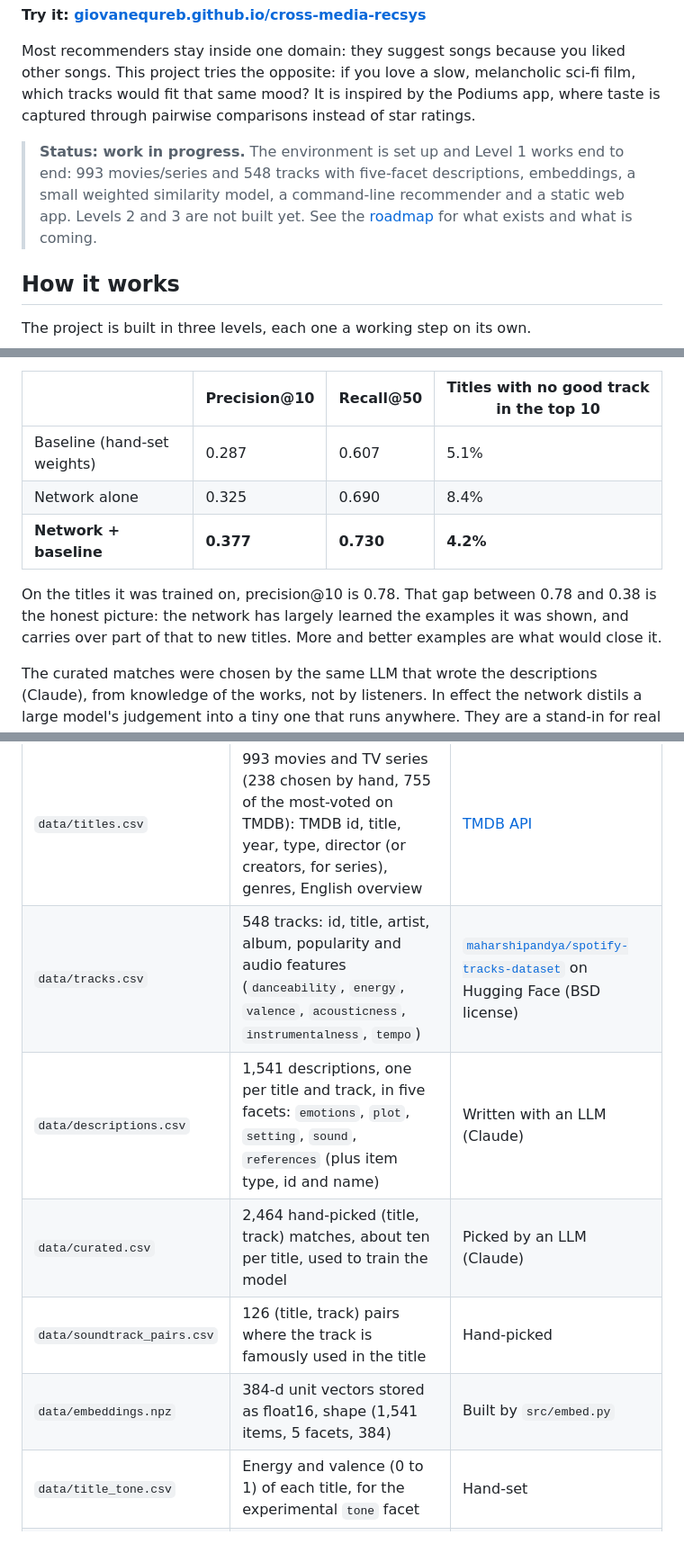
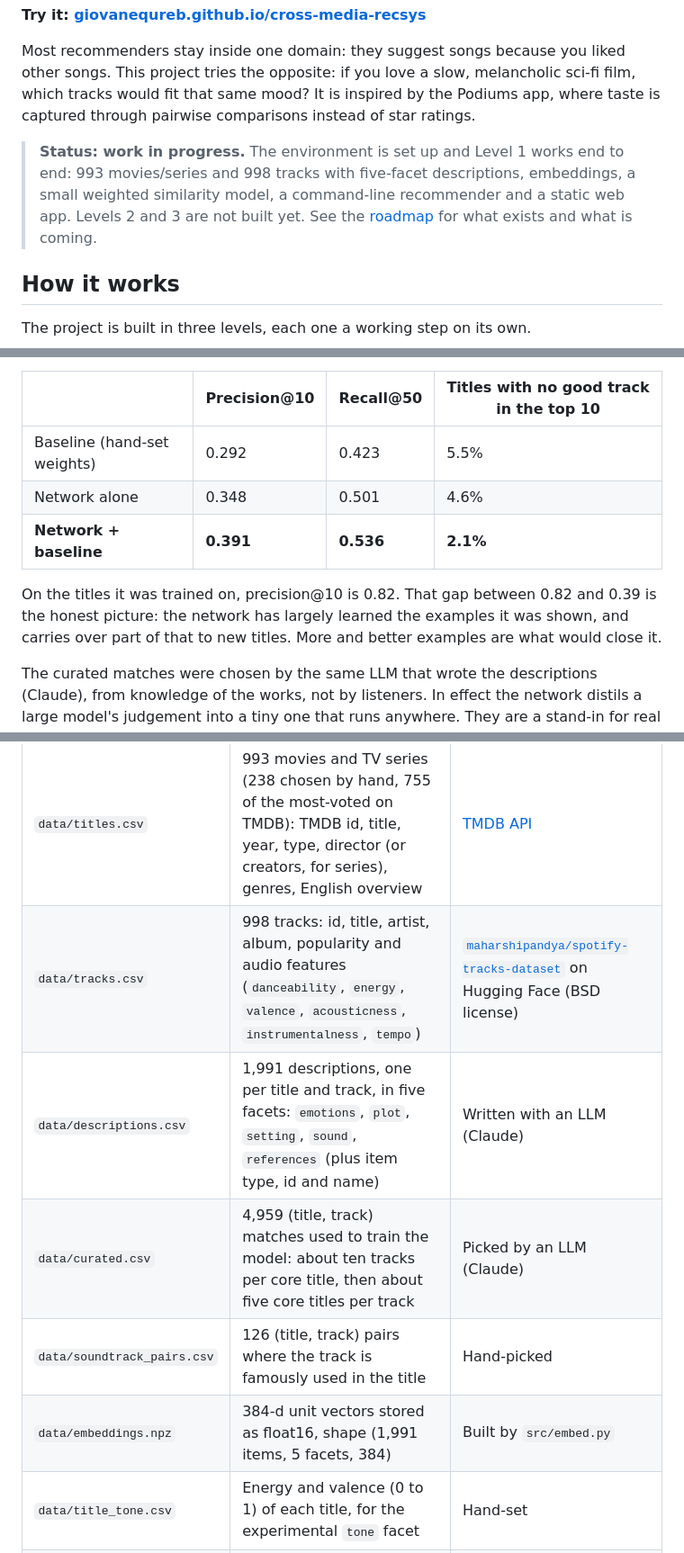
Before and after one commit to giovanequreb/cross-media-recsys, a Markdown page: README.md, 3 parts joined by grey strips. Shown at 90% size. Drawn GitHub-style.

```diff
--- a/README.md
+++ b/README.md
@@ -6,7 +6,7 @@ Recommend **music** based on your taste in **movies and TV series**.
 
 Most recommenders stay inside one domain: they suggest songs because you liked other songs. This project tries the opposite: if you love a slow, melancholic sci-fi film, which tracks would fit that same mood? It is inspired by the Podiums app, where taste is captured through pairwise comparisons instead of star ratings.
 
-> **Status: work in progress.** The environment is set up and Level 1 works end to end: 993 movies/series and 548 tracks with five-facet descriptions, embeddings, a small weighted similarity model, a command-line recommender and a static web app. Levels 2 and 3 are not built yet. See the [roadmap](#roadmap) for what exists and what is coming.
+> **Status: work in progress.** The environment is set up and Level 1 works end to end: 993 movies/series and 998 tracks with five-facet descriptions, embeddings, a small weighted similarity model, a command-line recommender and a static web app. Levels 2 and 3 are not built yet. See the [roadmap](#roadmap) for what exists and what is coming.
 
 ## How it works
 
@@ -65,11 +65,11 @@ Tested on titles the network has not seen (5-fold cross-validation by title):
 
 | | Precision@10 | Recall@50 | Titles with no good track in the top 10 |
 | --- | --- | --- | --- |
-| Baseline (hand-set weights) | 0.287 | 0.607 | 5.1% |
-| Network alone | 0.325 | 0.690 | 8.4% |
-| **Network + baseline** | **0.377** | **0.730** | **4.2%** |
+| Baseline (hand-set weights) | 0.292 | 0.423 | 5.5% |
+| Network alone | 0.348 | 0.501 | 4.6% |
+| **Network + baseline** | **0.391** | **0.536** | **2.1%** |
 
-On the titles it was trained on, precision@10 is 0.78. That gap between 0.78 and 0.38 is the honest picture: the network has largely learned the examples it was shown, and carries over part of that to new titles. More and better examples are what would close it.
+On the titles it was trained on, precision@10 is 0.82. That gap between 0.82 and 0.39 is the honest picture: the network has largely learned the examples it was shown, and carries over part of that to new titles. More and better examples are what would close it.
 
 The curated matches were chosen by the same LLM that wrote the descriptions (Claude), from knowledge of the works, not by listeners. In effect the network distils a large model's judgement into a tiny one that runs anywhere. They are a stand-in for real feedback: ratings collected in the web app are meant to replace them.
 
@@ -247,11 +247,11 @@ Level 1 uses a small, hand-picked dataset (committed in `data/`):
 | File | Content | Source |
 | --- | --- | --- |
 | `data/titles.csv` | 993 movies and TV series (238 chosen by hand, 755 of the most-voted on TMDB): TMDB id, title, year, type, director (or creators, for series), genres, English overview | [TMDB API](https://developer.themoviedb.org/) |
-| `data/tracks.csv` | 548 tracks: id, title, artist, album, popularity and audio features (`danceability`, `energy`, `valence`, `acousticness`, `instrumentalness`, `tempo`) | [`maharshipandya/spotify-tracks-dataset`](https://huggingface.co/datasets/maharshipandya/spotify-tracks-dataset) on Hugging Face (BSD license) |
-| `data/descriptions.csv` | 1,541 descriptions, one per title and track, in five facets: `emotions`, `plot`, `setting`, `sound`, `references` (plus item type, id and name) | Written with an LLM (Claude) |
-| `data/curated.csv` | 2,464 hand-picked (title, track) matches, about ten per title, used to train the model | Picked by an LLM (Claude) |
+| `data/tracks.csv` | 998 tracks: id, title, artist, album, popularity and audio features (`danceability`, `energy`, `valence`, `acousticness`, `instrumentalness`, `tempo`) | [`maharshipandya/spotify-tracks-dataset`](https://huggingface.co/datasets/maharshipandya/spotify-tracks-dataset) on Hugging Face (BSD license) |
+| `data/descriptions.csv` | 1,991 descriptions, one per title and track, in five facets: `emotions`, `plot`, `setting`, `sound`, `references` (plus item type, id and name) | Written with an LLM (Claude) |
+| `data/curated.csv` | 4,959 (title, track) matches used to train the model: about ten tracks per core title, then about five core titles per track | Picked by an LLM (Claude) |
 | `data/soundtrack_pairs.csv` | 126 (title, track) pairs where the track is famously used in the title | Hand-picked |
-| `data/embeddings.npz` | 384-d unit vectors stored as float16, shape (1,541 items, 5 facets, 384) | Built by `src/embed.py` |
+| `data/embeddings.npz` | 384-d unit vectors stored as float16, shape (1,991 items, 5 facets, 384) | Built by `src/embed.py` |
 | `data/title_tone.csv` | Energy and valence (0 to 1) of each title, for the experimental `tone` facet | Hand-set |
 | `data/model.json` | Baseline parameters: facet weights and hub correction | Hand-set |
 | `data/towers.npz` | Weights of the trained two-tower network | Written by `src/train.py` |
```
Also changed, not shown: other parts of README.md (+21 -16 lines), CLAUDE.md (+4 -2 lines).
